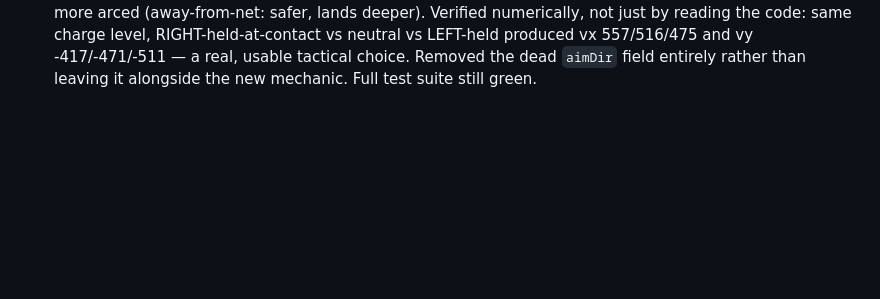
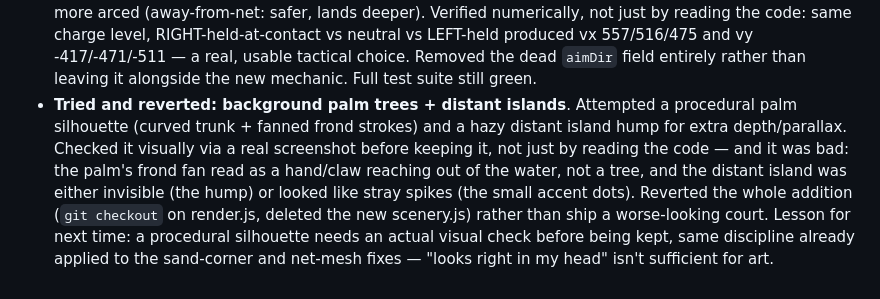
Before and after one commit to Avi-Vohra/spike-beef, a Markdown page: DECISIONS.md, the part around the change. Drawn GitHub-style; blank space fills up the shorter version.

Commit message:
Document reverted palm-tree/island scenery attempt (looked bad on screenshot check)

```diff
--- a/DECISIONS.md
+++ b/DECISIONS.md
@@ -540,3 +540,13 @@ asked to keep iterating specifically on mechanics feel and graphics, without sto
   produced vx 557/516/475 and vy -417/-471/-511 — a real, usable tactical choice.
   Removed the dead `aimDir` field entirely rather than leaving it alongside the new
   mechanic. Full test suite still green.
+- **Tried and reverted: background palm trees + distant islands**. Attempted a
+  procedural palm silhouette (curved trunk + fanned frond strokes) and a hazy distant
+  island hump for extra depth/parallax. Checked it visually via a real screenshot before
+  keeping it, not just by reading the code — and it was bad: the palm's frond fan read
+  as a hand/claw reaching out of the water, not a tree, and the distant island was
+  either invisible (the hump) or looked like stray spikes (the small accent dots).
+  Reverted the whole addition (`git checkout` on render.js, deleted the new scenery.js)
+  rather than ship a worse-looking court. Lesson for next time: a procedural silhouette
+  needs an actual visual check before being kept, same discipline already applied to
+  the sand-corner and net-mesh fixes — "looks right in my head" isn't sufficient for art.
```
